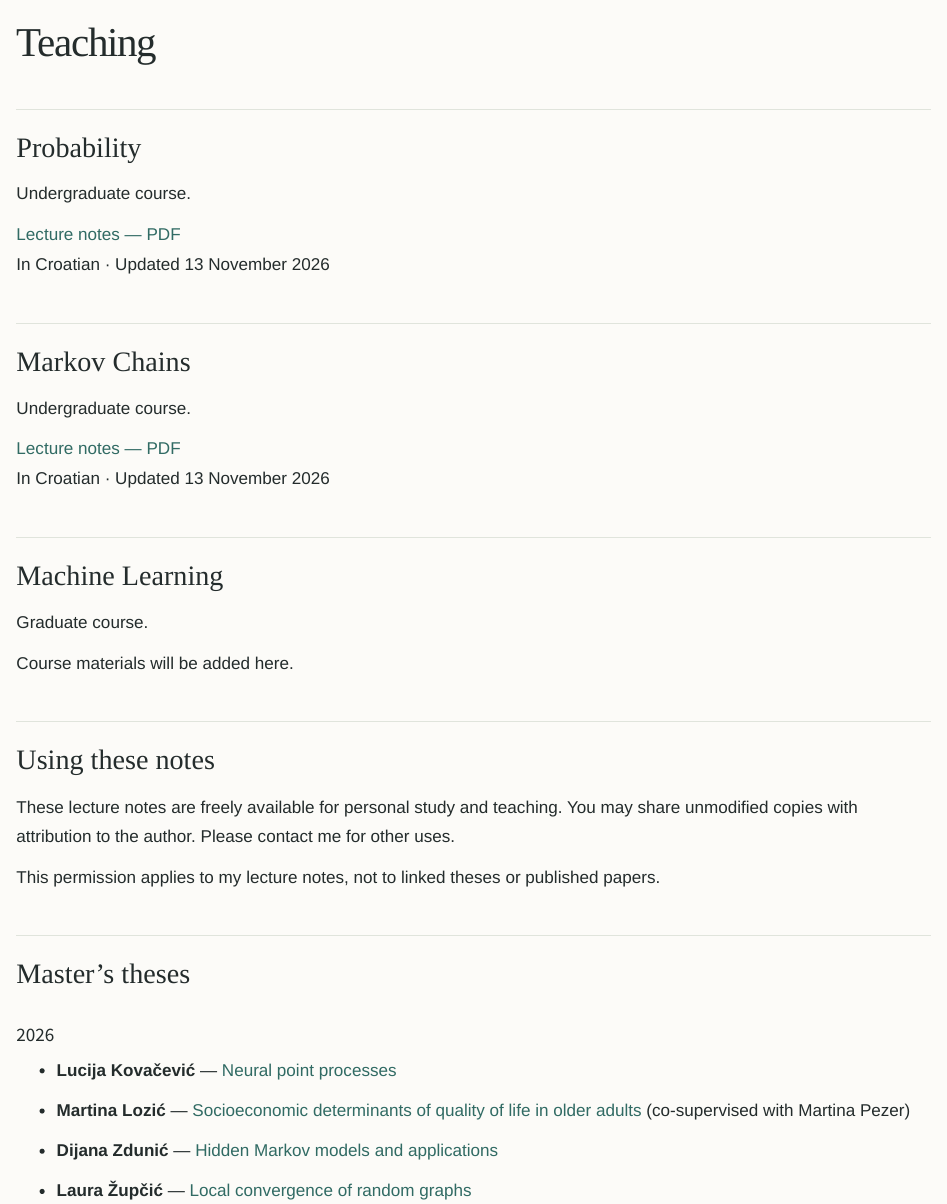
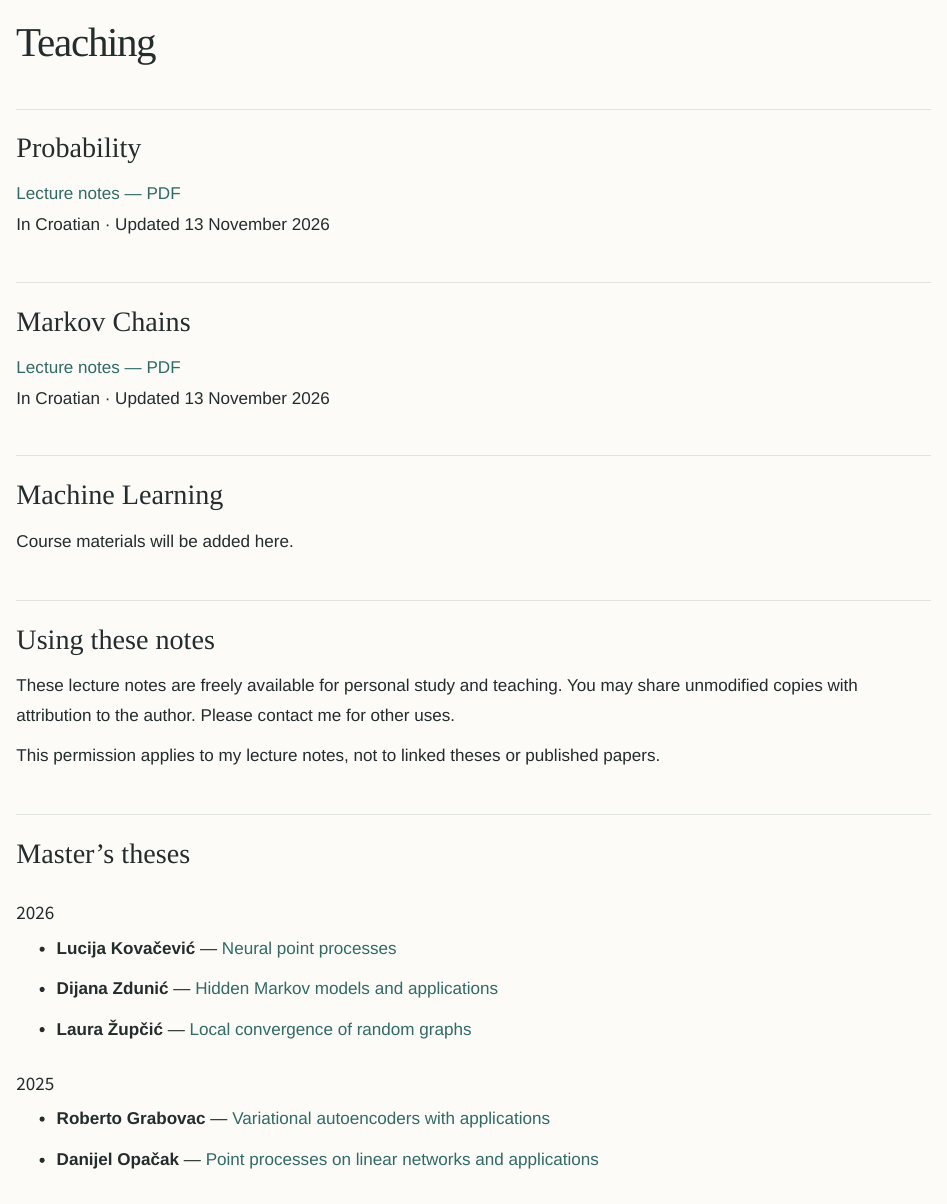
Before and after one commit to hplaninic/hplaninic.github.io, a Quarto document (teaching.qmd): the page in a window 1100 px wide, from its top. Rendered offline with R 4.5, knitr and Pandoc in place of Quarto, with nearby package versions.

```diff
--- a/teaching.qmd
+++ b/teaching.qmd
@@ -4,21 +4,15 @@
 
 ## Probability
 
-Undergraduate course.
-
 [Lecture notes — PDF](files/probability-notes.pdf)
 In Croatian · Updated 13 November 2026
 
 ## Markov Chains
 
-Undergraduate course.
-
 [Lecture notes — PDF](files/markov-chains-notes.pdf)
 In Croatian · Updated 13 November 2026
 
 ## Machine Learning
-
-Graduate course.
 
 Course materials will be added here.
 
@@ -33,8 +27,6 @@
 ### 2026
 
 - **Lucija Kovačević** — [Neural point processes](https://repozitorij.pmf.unizg.hr/islandora/object/pmf%3A15679/datastream/PDF/view)
-
-- **Martina Lozić** — [Socioeconomic determinants of quality of life in older adults](https://repozitorij.pmf.unizg.hr/islandora/object/pmf%3A15257/datastream/PDF/view) (co-supervised with Martina Pezer)
 
 - **Dijana Zdunić** — [Hidden Markov models and applications](https://repozitorij.pmf.unizg.hr/islandora/object/pmf%3A15581/datastream/PDF/view)
 
```
Also changed, not shown: teaching.qmd (5 more changed lines).
